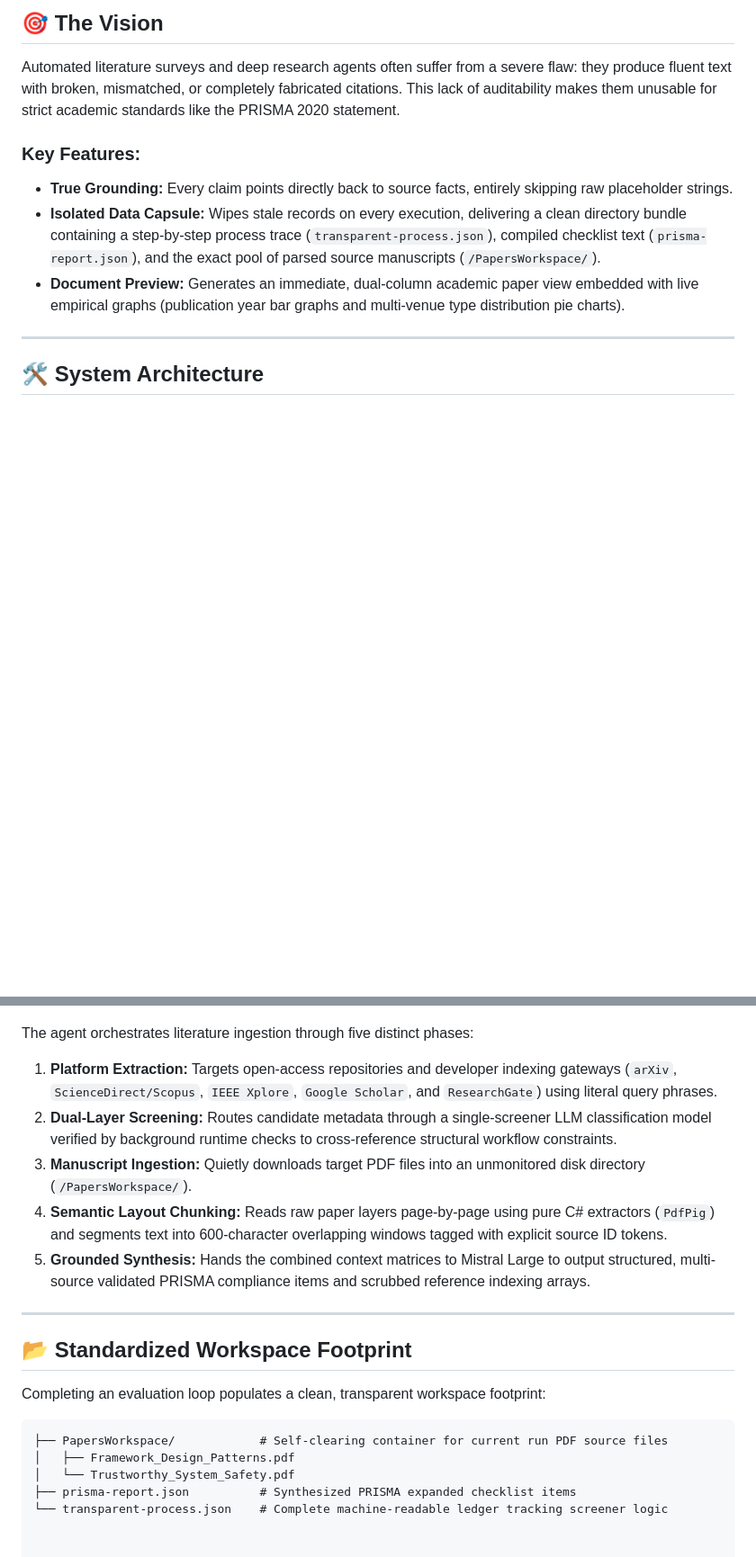
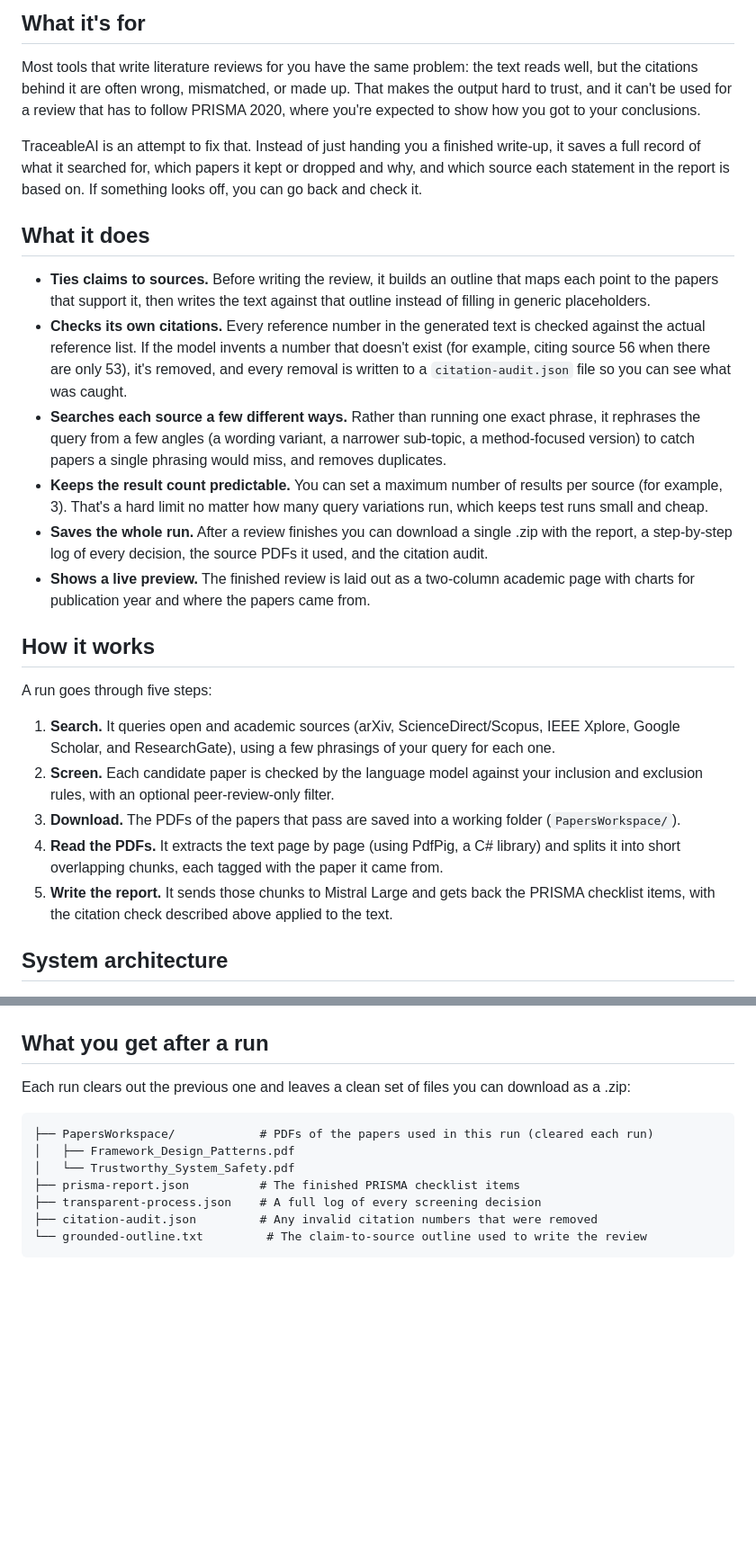
Before and after one commit to lauPhilip/au-btech-literature-review-agent, a Markdown page: README.md, 2 parts joined by grey strips. Shown at 90% size. GitHub-like rendering; blank space fills up the shorter version.

Commit message:
docs: rewrite README in plain English
Replaces the promotional tone (grand title, emoji headers, phrases like
"isolated data capsule" and "quietly downloads into an unmonitored disk
directory") with plain, everyday language that explains what the tool does
and how it works. Also documents the newer citation-audit, multi-perspective
search, per-source result cap, and downloadable run archive, and closes the
code fence in the workspace-layout example that was previously left open.

Co-Authored-By: Claude Opus 4.8 <noreply@anthropic.com>
Claude-Session: https://claude.ai/code/session_01CF6BWzhcWHQvKp9Fr6xU7o

````diff
--- a/README.md
+++ b/README.md
@@ -11,36 +11,43 @@
 
-## 🎯 The Vision
+## What it's for
 
-Automated literature surveys and deep research agents often suffer from a severe flaw: they produce fluent text with broken, mismatched, or completely fabricated citations. This lack of auditability makes them unusable for strict academic standards like the PRISMA 2020 statement.
+Most tools that write literature reviews for you have the same problem: the text reads well, but the citations behind it are often wrong, mismatched, or made up. That makes the output hard to trust, and it can't be used for a review that has to follow PRISMA 2020, where you're expected to show how you got to your conclusions.
 
-### Key Features:
-* **True Grounding:** Every claim points directly back to source facts, entirely skipping raw placeholder strings.
-* **Isolated Data Capsule:** Wipes stale records on every execution, delivering a clean directory bundle containing a step-by-step process trace (`transparent-process.json`), compiled checklist text (`prisma-report.json`), and the exact pool of parsed source manuscripts (`/PapersWorkspace/`).
-* **Document Preview:** Generates an immediate, dual-column academic paper view embedded with live empirical graphs (publication year bar graphs and multi-venue type distribution pie charts).
+TraceableAI is an attempt to fix that. Instead of just handing you a finished write-up, it saves a full record of what it searched for, which papers it kept or dropped and why, and which source each statement in the report is based on. If something looks off, you can go back and check it.
 
----
+## What it does
 
-## 🛠️ System Architecture
+- **Ties claims to sources.** Before writing the review, it builds an outline that maps each point to the papers that support it, then writes the text against that outline instead of filling in generic placeholders.
+- **Checks its own citations.** Every reference number in the generated text is checked against the actual reference list. If the model invents a number that doesn't exist (for example, citing source 56 when there are only 53), it's removed, and every removal is written to a `citation-audit.json` file so you can see what was caught.
+- **Searches each source a few different ways.** Rather than running one exact phrase, it rephrases the query from a few angles (a wording variant, a narrower sub-topic, a method-focused version) to catch papers a single phrasing would miss, and removes duplicates.
+- **Keeps the result count predictable.** You can set a maximum number of results per source (for example, 3). That's a hard limit no matter how many query variations run, which keeps test runs small and cheap.
+- **Saves the whole run.** After a review finishes you can download a single .zip with the report, a step-by-step log of every decision, the source PDFs it used, and the citation audit.
+- **Shows a live preview.** The finished review is laid out as a two-column academic page with charts for publication year and where the papers came from.
+
+## How it works
+
+A run goes through five steps:
+
+1. **Search.** It queries open and academic sources (arXiv, ScienceDirect/Scopus, IEEE Xplore, Google Scholar, and ResearchGate), using a few phrasings of your query for each one.
+2. **Screen.** Each candidate paper is checked by the language model against your inclusion and exclusion rules, with an optional peer-review-only filter.
+3. **Download.** The PDFs of the papers that pass are saved into a working folder (`PapersWorkspace/`).
+4. **Read the PDFs.** It extracts the text page by page (using PdfPig, a C# library) and splits it into short overlapping chunks, each tagged with the paper it came from.
+5. **Write the report.** It sends those chunks to Mistral Large and gets back the PRISMA checklist items, with the citation check described above applied to the text.
+
+## System architecture
 
 ![System Architecture](./diagram%20for%20traceability%20AI%20review%20agent.png)
 
-The agent orchestrates literature ingestion through five distinct phases:
+## What you get after a run
 
-1. **Platform Extraction:** Targets open-access repositories and developer indexing gateways (`arXiv`, `ScienceDirect/Scopus`, `IEEE Xplore`, `Google Scholar`, and `ResearchGate`) using literal query phrases.
-2. **Dual-Layer Screening:** Routes candidate metadata through a single-screener LLM classification model verified by background runtime checks to cross-reference structural workflow constraints.
-3. **Manuscript Ingestion:** Quietly downloads target PDF files into an unmonitored disk directory (`/PapersWorkspace/`).
-4. **Semantic Layout Chunking:** Reads raw paper layers page-by-page using pure C# extractors (`PdfPig`) and segments text into 600-character overlapping windows tagged with explicit source ID tokens.
-5. **Grounded Synthesis:** Hands the combined context matrices to Mistral Large to output structured, multi-source validated PRISMA compliance items and scrubbed reference indexing arrays.
-
----
-
-## 📂 Standardized Workspace Footprint
-
-Completing an evaluation loop populates a clean, transparent workspace footprint:
+Each run clears out the previous one and leaves a clean set of files you can download as a .zip:
 
 ```text
-├── PapersWorkspace/            # Self-clearing container for current run PDF source files
+├── PapersWorkspace/            # PDFs of the papers used in this run (cleared each run)
 │   ├── Framework_Design_Patterns.pdf
 │   └── Trustworthy_System_Safety.pdf
-├── prisma-report.json          # Synthesized PRISMA expanded checklist items
-└── transparent-process.json    # Complete machine-readable ledger tracking screener logic
+├── prisma-report.json          # The finished PRISMA checklist items
+├── transparent-process.json    # A full log of every screening decision
+├── citation-audit.json         # Any invalid citation numbers that were removed
+└── grounded-outline.txt         # The claim-to-source outline used to write the review
+```
````
Also changed, not shown: other parts of README.md (+7 -7 lines).
